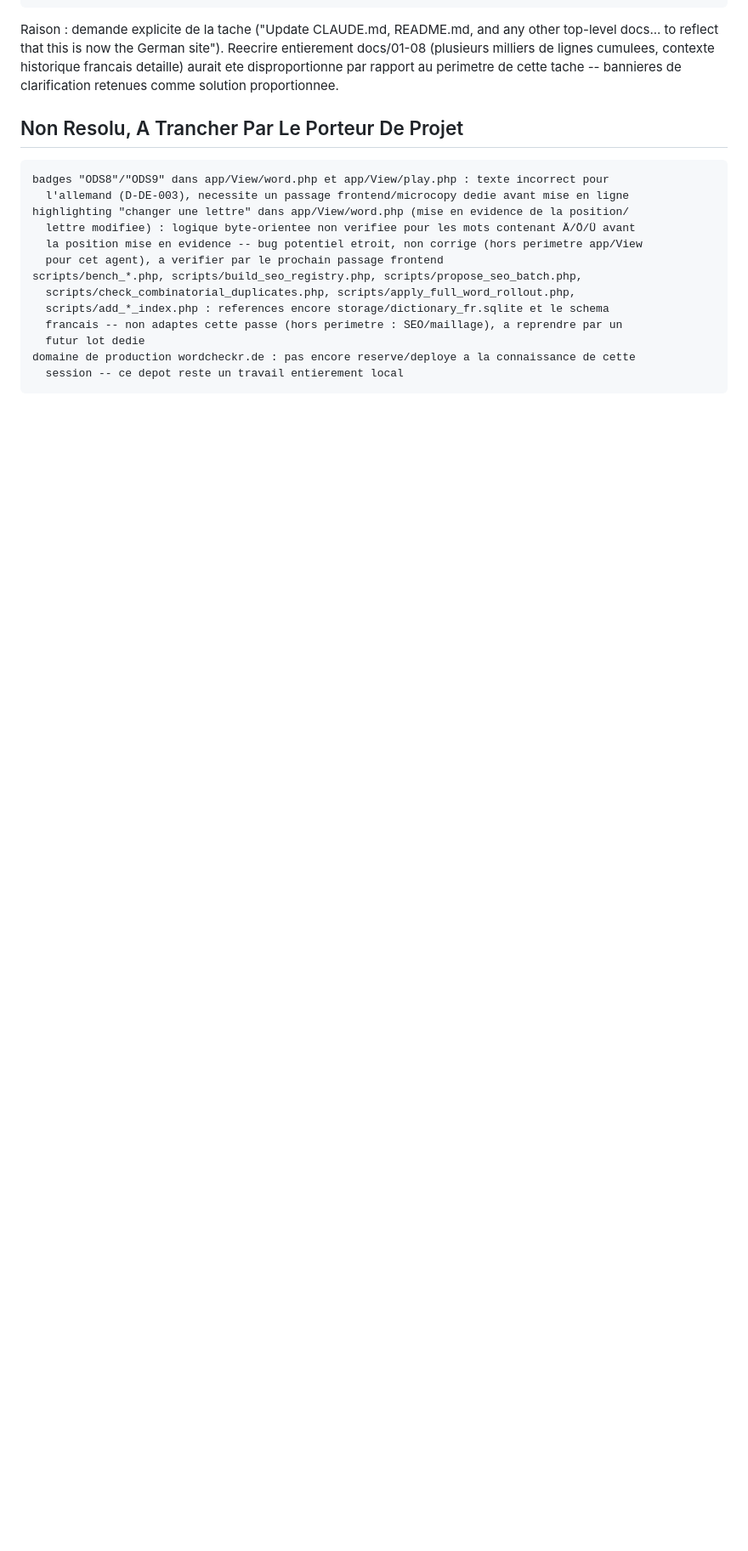
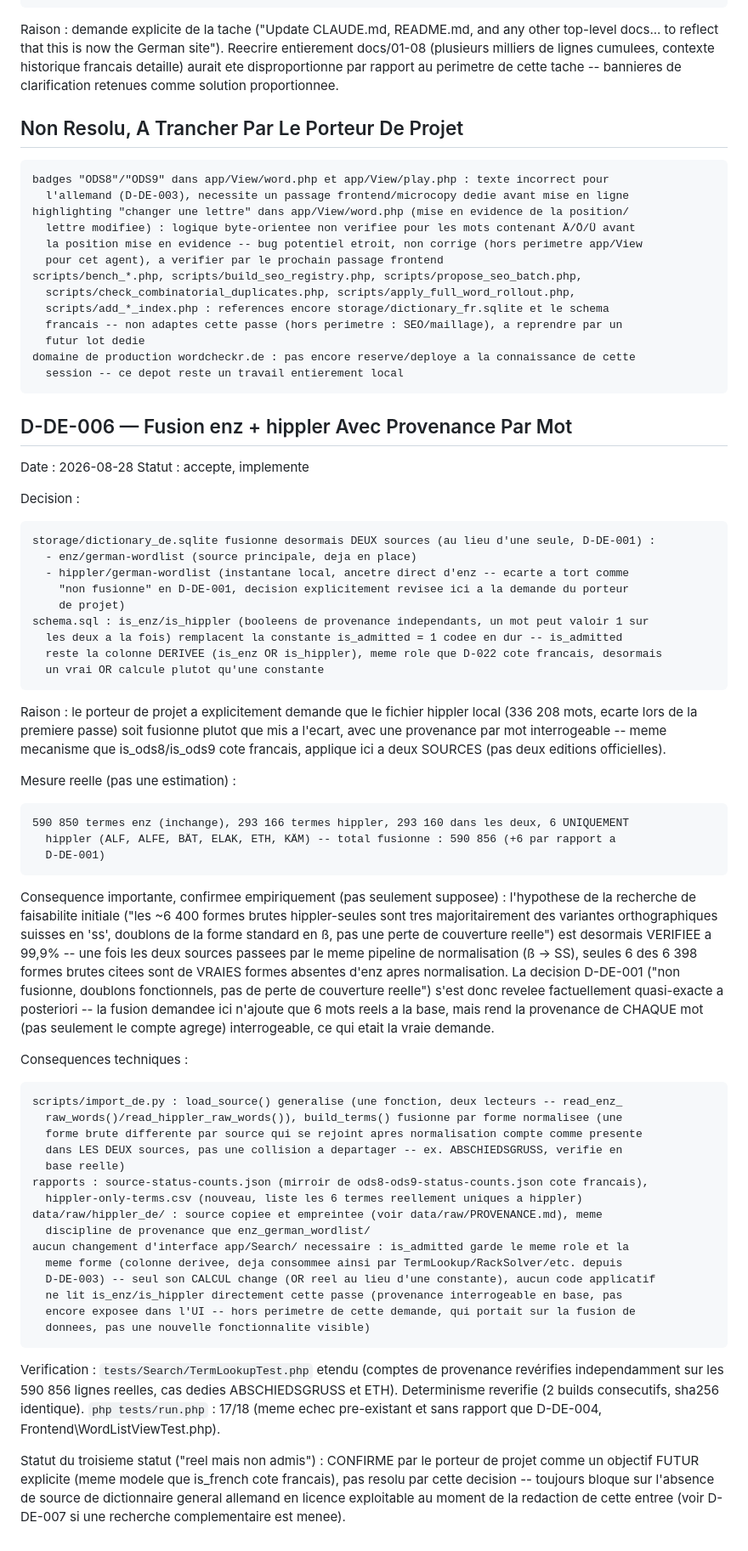
Before and after one commit to Cuivrax/wordcheckr-de, a Markdown page: docs/DECISIONS.md, the part around the change. Shown at 85% size. Rendered like a GitHub page; blank space fills up the shorter version.

````diff
--- a/docs/DECISIONS.md
+++ b/docs/DECISIONS.md
@@ -3358,3 +3358,77 @@ scripts/bench_*.php, scripts/build_seo_registry.php, scripts/propose_seo_batch.p
 domaine de production wordcheckr.de : pas encore reserve/deploye a la connaissance de cette
   session -- ce depot reste un travail entierement local
 ```
+
+## D-DE-006 — Fusion enz + hippler Avec Provenance Par Mot
+
+Date : 2026-08-28
+Statut : accepte, implemente
+
+Decision :
+
+```text
+storage/dictionary_de.sqlite fusionne desormais DEUX sources (au lieu d'une seule, D-DE-001) :
+  - enz/german-wordlist (source principale, deja en place)
+  - hippler/german-wordlist (instantane local, ancetre direct d'enz -- ecarte a tort comme
+    "non fusionne" en D-DE-001, decision explicitement revisee ici a la demande du porteur
+    de projet)
+schema.sql : is_enz/is_hippler (booleens de provenance independants, un mot peut valoir 1 sur
+  les deux a la fois) remplacent la constante is_admitted = 1 codee en dur -- is_admitted
+  reste la colonne DERIVEE (is_enz OR is_hippler), meme role que D-022 cote francais, desormais
+  un vrai OR calcule plutot qu'une constante
+```
+
+Raison : le porteur de projet a explicitement demande que le fichier hippler local (336 208
+mots, ecarte lors de la premiere passe) soit fusionne plutot que mis a l'ecart, avec une
+provenance par mot interrogeable -- meme mecanisme que is_ods8/is_ods9 cote francais, applique
+ici a deux SOURCES (pas deux editions officielles).
+
+Mesure reelle (pas une estimation) :
+
+```text
+590 850 termes enz (inchange), 293 166 termes hippler, 293 160 dans les deux, 6 UNIQUEMENT
+  hippler (ALF, ALFE, BÄT, ELAK, ETH, KÄM) -- total fusionne : 590 856 (+6 par rapport a
+  D-DE-001)
+```
+
+Consequence importante, confirmee empiriquement (pas seulement supposee) : l'hypothese de la
+recherche de faisabilite initiale ("les ~6 400 formes brutes hippler-seules sont tres
+majoritairement des variantes orthographiques suisses en 'ss', doublons de la forme standard en
+ß, pas une perte de couverture reelle") est desormais VERIFIEE a 99,9% -- une fois les deux
+sources passees par le meme pipeline de normalisation (ß -> SS), seules 6 des 6 398 formes
+brutes citees sont de VRAIES formes absentes d'enz apres normalisation. La decision D-DE-001
+("non fusionne, doublons fonctionnels, pas de perte de couverture reelle") s'est donc revelee
+factuellement quasi-exacte a posteriori -- la fusion demandee ici n'ajoute que 6 mots reels a la
+base, mais rend la provenance de CHAQUE mot (pas seulement le compte agrege) interrogeable, ce
+qui etait la vraie demande.
+
+Consequences techniques :
+
+```text
+scripts/import_de.py : load_source() generalise (une fonction, deux lecteurs -- read_enz_
+  raw_words()/read_hippler_raw_words()), build_terms() fusionne par forme normalisee (une
+  forme brute differente par source qui se rejoint apres normalisation compte comme presente
+  dans LES DEUX sources, pas une collision a departager -- ex. ABSCHIEDSGRUSS, verifie en
+  base reelle)
+rapports : source-status-counts.json (mirroir de ods8-ods9-status-counts.json cote francais),
+  hippler-only-terms.csv (nouveau, liste les 6 termes reellement uniques a hippler)
+data/raw/hippler_de/ : source copiee et empreintee (voir data/raw/PROVENANCE.md), meme
+  discipline de provenance que enz_german_wordlist/
+aucun changement d'interface app/Search/ necessaire : is_admitted garde le meme role et la
+  meme forme (colonne derivee, deja consommee ainsi par TermLookup/RackSolver/etc. depuis
+  D-DE-003) -- seul son CALCUL change (OR reel au lieu d'une constante), aucun code applicatif
+  ne lit is_enz/is_hippler directement cette passe (provenance interrogeable en base, pas
+  encore exposee dans l'UI -- hors perimetre de cette demande, qui portait sur la fusion de
+  donnees, pas une nouvelle fonctionnalite visible)
+```
+
+Verification : `tests/Search/TermLookupTest.php` etendu (comptes de provenance revérifies
+independamment sur les 590 856 lignes reelles, cas dedies ABSCHIEDSGRUSS et ETH). Determinisme
+reverifie (2 builds consecutifs, sha256 identique). `php tests/run.php` : 17/18 (meme echec
+pre-existant et sans rapport que D-DE-004, Frontend\WordListViewTest.php).
+
+Statut du troisieme statut ("reel mais non admis") : CONFIRME par le porteur de projet comme un
+objectif FUTUR explicite (meme modele que is_french cote francais), pas resolu par cette
+decision -- toujours bloque sur l'absence de source de dictionnaire general allemand en licence
+exploitable au moment de la redaction de cette entree (voir D-DE-007 si une recherche
+complementaire est menee).
````
Also changed, not shown: CLAUDE.md (+15 -4 lines), docs/PHASE_STATUS.md (+26 -15 lines).
